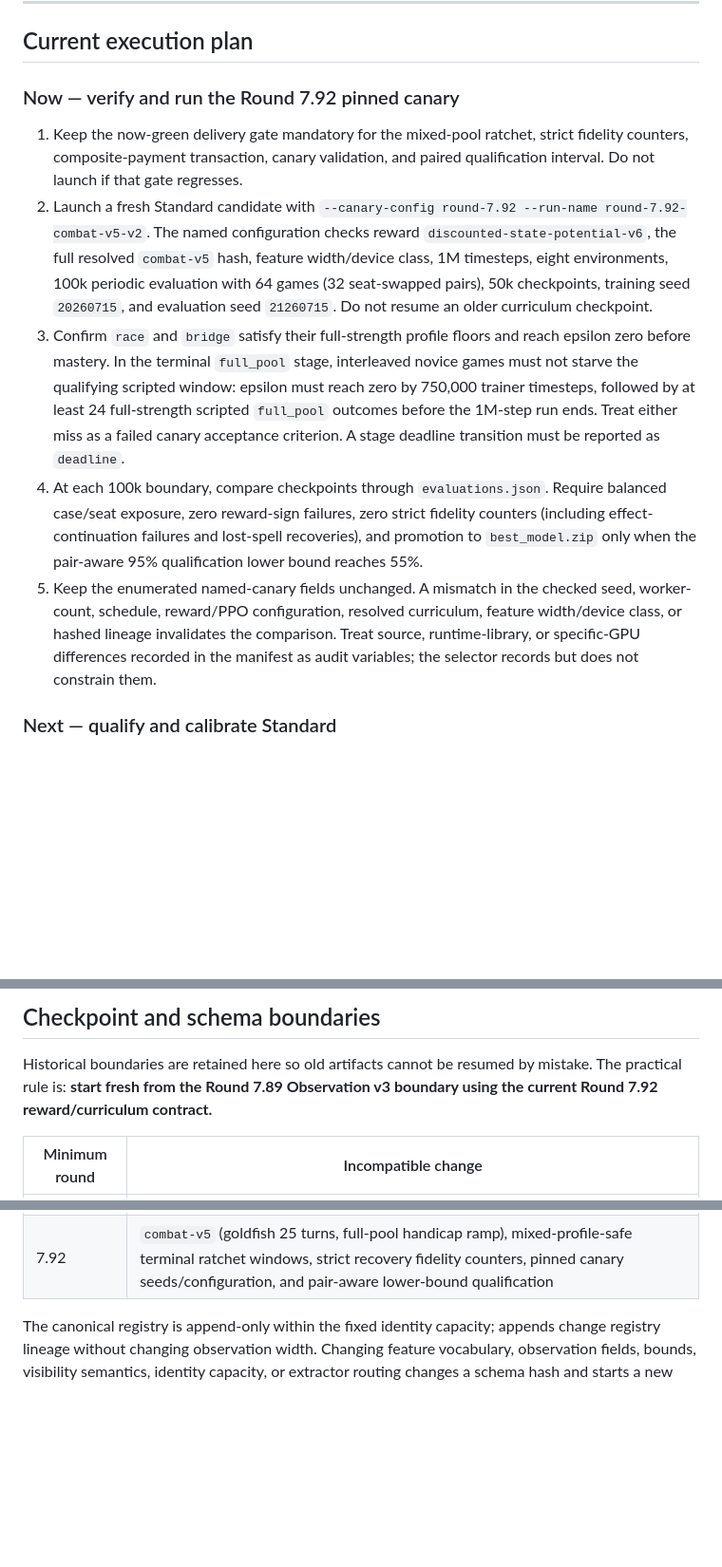
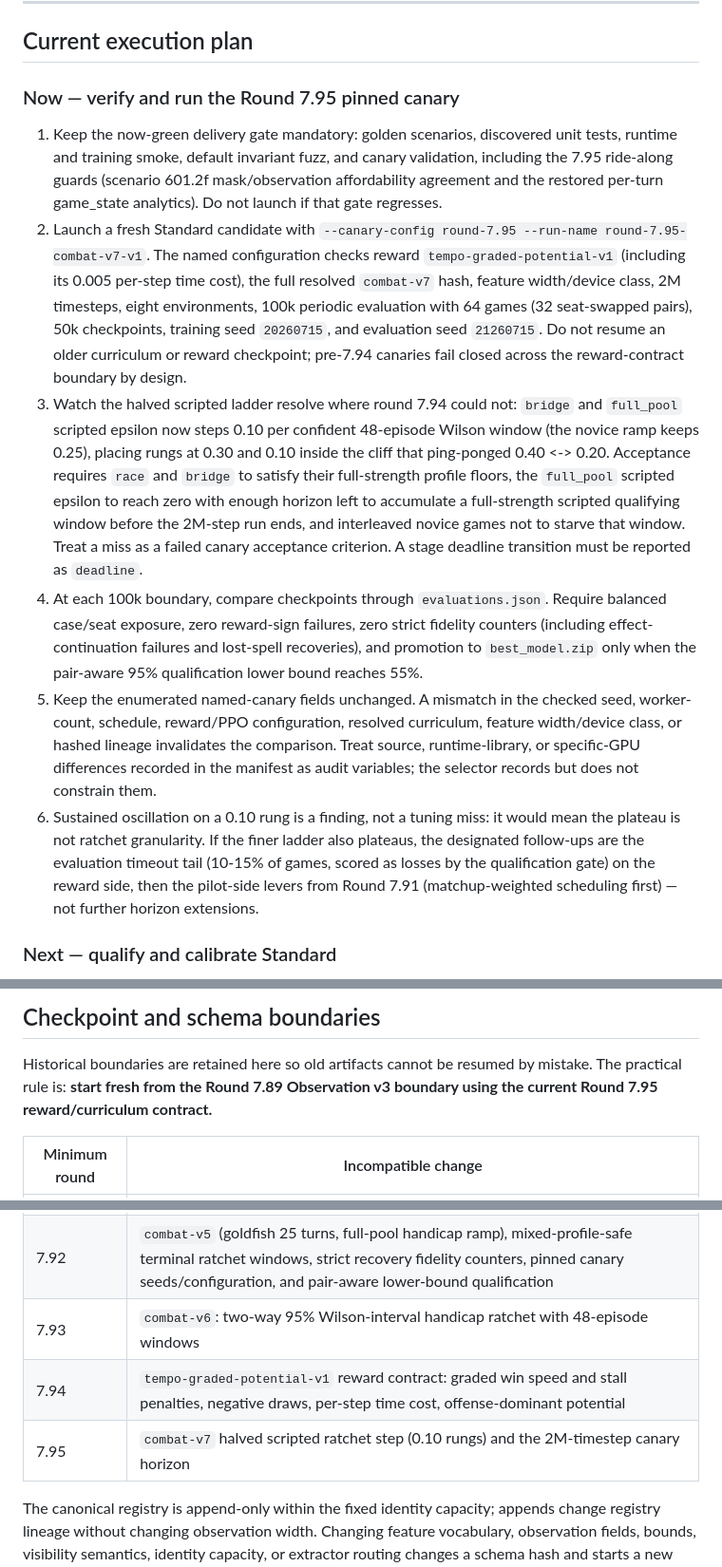
Before and after one commit to CarterRock49/MTG-AI-Project, a Markdown page: ROADMAP.md, 3 parts joined by grey strips. Shown at 95% size. Drawn GitHub-style; blank space fills up the shorter version.

Commit message:
updated roadmap

```diff
--- a/ROADMAP.md
+++ b/ROADMAP.md
@@ -711,26 +711,32 @@ v3 throughput and memory alongside behavior telemetry.
 
 ## Current execution plan
 
-### Now — verify and run the Round 7.92 pinned canary
+### Now — verify and run the Round 7.95 pinned canary
 
-1. Keep the now-green delivery gate mandatory for the mixed-pool ratchet,
-   strict fidelity counters, composite-payment transaction, canary validation,
-   and paired qualification interval. Do not launch if that gate regresses.
+1. Keep the now-green delivery gate mandatory: golden scenarios, discovered
+   unit tests, runtime and training smoke, default invariant fuzz, and canary
+   validation, including the 7.95 ride-along guards (scenario 601.2f
+   mask/observation affordability agreement and the restored per-turn
+   game_state analytics). Do not launch if that gate regresses.
 2. Launch a fresh Standard candidate with
-   `--canary-config round-7.92 --run-name round-7.92-combat-v5-v2`. The named
-   configuration checks reward `discounted-state-potential-v6`, the full
-   resolved `combat-v5` hash, feature width/device class, 1M timesteps, eight
-   environments, 100k periodic
+   `--canary-config round-7.95 --run-name round-7.95-combat-v7-v1`. The named
+   configuration checks reward `tempo-graded-potential-v1` (including its
+   0.005 per-step time cost), the full resolved `combat-v7` hash, feature
+   width/device class, 2M timesteps, eight environments, 100k periodic
    evaluation with 64 games (32 seat-swapped pairs), 50k checkpoints, training
-   seed `20260715`, and evaluation seed `21260715`.
-   Do not resume an older curriculum checkpoint.
-3. Confirm `race` and `bridge` satisfy their full-strength profile floors and
-   reach epsilon zero before mastery. In the terminal `full_pool` stage,
-   interleaved novice games must not starve the qualifying scripted window:
-   epsilon must reach zero by 750,000 trainer timesteps, followed by at least
-   24 full-strength scripted `full_pool` outcomes before the 1M-step run ends.
-   Treat either miss as a failed canary acceptance criterion. A stage deadline
-   transition must be reported as `deadline`.
+   seed `20260715`, and evaluation seed `21260715`. Do not resume an older
+   curriculum or reward checkpoint; pre-7.94 canaries fail closed across the
+   reward-contract boundary by design.
+3. Watch the halved scripted ladder resolve where round 7.94 could not:
+   `bridge` and `full_pool` scripted epsilon now steps 0.10 per confident
+   48-episode Wilson window (the novice ramp keeps 0.25), placing rungs at
+   0.30 and 0.10 inside the cliff that ping-ponged 0.40 <-> 0.20. Acceptance
+   requires `race` and `bridge` to satisfy their full-strength profile floors,
+   the `full_pool` scripted epsilon to reach zero with enough horizon left to
+   accumulate a full-strength scripted qualifying window before the 2M-step
+   run ends, and interleaved novice games not to starve that window. Treat a
+   miss as a failed canary acceptance criterion. A stage deadline transition
+   must be reported as `deadline`.
 4. At each 100k boundary, compare checkpoints through `evaluations.json`.
    Require balanced case/seat exposure, zero reward-sign failures, zero strict
    fidelity counters (including effect-continuation failures and lost-spell
@@ -742,6 +748,12 @@ v3 throughput and memory alongside behavior telemetry.
    Treat source, runtime-library, or specific-GPU differences recorded in the
    manifest as audit variables; the selector records but does not constrain
    them.
+6. Sustained oscillation on a 0.10 rung is a finding, not a tuning miss: it
+   would mean the plateau is not ratchet granularity. If the finer ladder also
+   plateaus, the designated follow-ups are the evaluation timeout tail (10-15%
+   of games, scored as losses by the qualification gate) on the reward side,
+   then the pilot-side levers from Round 7.91 (matchup-weighted scheduling
+   first) — not further horizon extensions.
 
 ### Next — qualify and calibrate Standard
 
@@ -943,7 +955,7 @@ The project is complete only when all of these are true:
 
 Historical boundaries are retained here so old artifacts cannot be resumed by
 mistake. The practical rule is: **start fresh from the Round 7.89 Observation
-v3 boundary using the current Round 7.92 reward/curriculum contract.**
+v3 boundary using the current Round 7.95 reward/curriculum contract.**
 
 | Minimum round | Incompatible change |
 | --- | --- |
@@ -965,6 +977,9 @@ v3 boundary using the current Round 7.92 reward/curriculum contract.**
 | 7.90 | Analytics memory-redundancy refactor, validated behavior-neutral against the 7.89 canary trajectory |
 | 7.91 | Annealed opponent handicap (`combat-v4`), stage turn limits, graded turn-limit reward v6, doubled damage-progress potential, and the paired-seat observation audit |
 | 7.92 | `combat-v5` (goldfish 25 turns, full-pool handicap ramp), mixed-profile-safe terminal ratchet windows, strict recovery fidelity counters, pinned canary seeds/configuration, and pair-aware lower-bound qualification |
+| 7.93 | `combat-v6`: two-way 95% Wilson-interval handicap ratchet with 48-episode windows |
+| 7.94 | `tempo-graded-potential-v1` reward contract: graded win speed and stall penalties, negative draws, per-step time cost, offense-dominant potential |
+| 7.95 | `combat-v7` halved scripted ratchet step (0.10 rungs) and the 2M-timestep canary horizon |
 
 The canonical registry is append-only within the fixed identity capacity;
 appends change registry lineage without changing observation width. Changing
```
